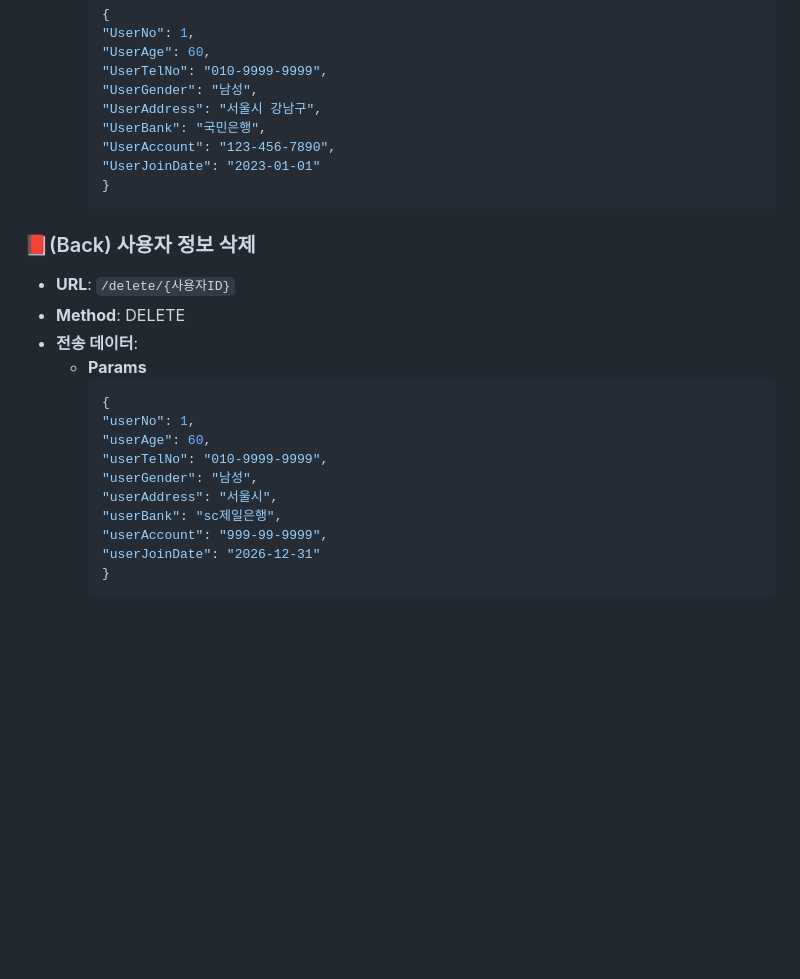
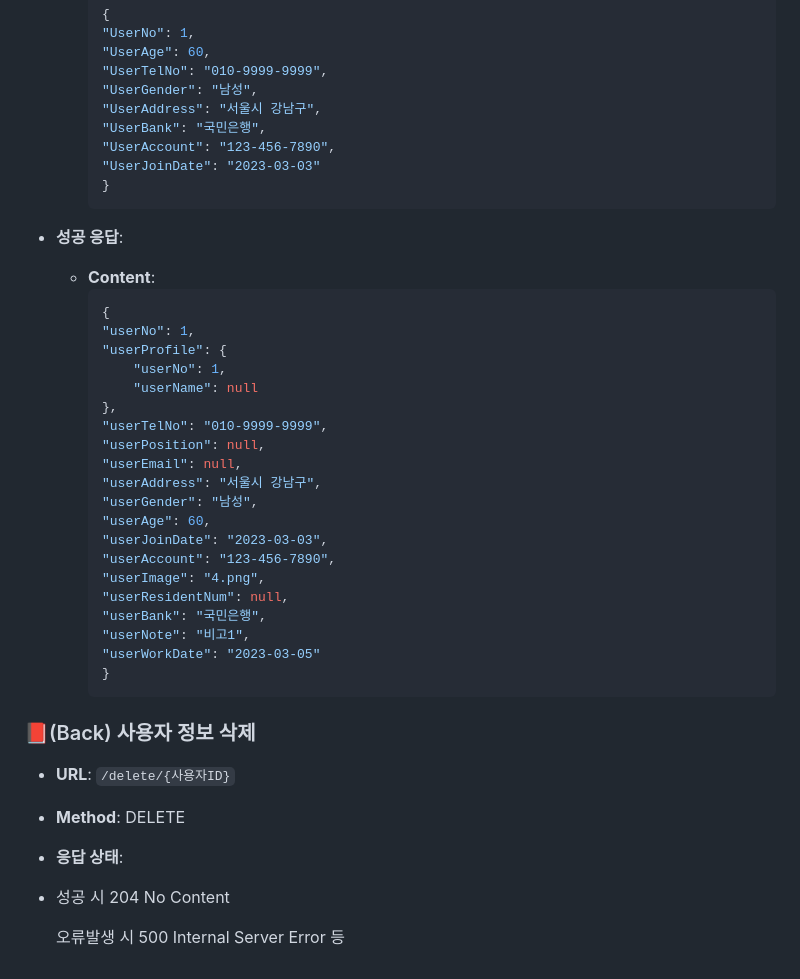
Before and after one commit to GWNU-Capstone/Safety_Management, a Markdown page: README.md, the part around the change. GitHub-like rendering; blank space fills up the shorter version.

````diff
--- a/README.md
+++ b/README.md
@@ -94,24 +94,40 @@
     "UserAddress": "서울시 강남구",
     "UserBank": "국민은행",
     "UserAccount": "123-456-7890",
-    "UserJoinDate": "2023-01-01"
+    "UserJoinDate": "2023-03-03"
+    }
+    ```
+
+- **성공 응답**:
+  - **Content**:
+    ```json
+    {
+    "userNo": 1,
+    "userProfile": {
+        "userNo": 1,
+        "userName": null
+    },
+    "userTelNo": "010-9999-9999",
+    "userPosition": null,
+    "userEmail": null,
+    "userAddress": "서울시 강남구",
+    "userGender": "남성",
+    "userAge": 60,
+    "userJoinDate": "2023-03-03",
+    "userAccount": "123-456-7890",
+    "userImage": "4.png",
+    "userResidentNum": null,
+    "userBank": "국민은행",
+    "userNote": "비고1",
+    "userWorkDate": "2023-03-05"
     }
     ```
 
 ### 📕(Back) 사용자 정보 삭제
 - **URL**: `/delete/{사용자ID}`
 - **Method**: DELETE
-- **전송 데이터**:
-  - **Params**
-    ```json
-    {
-    "userNo": 1,
-    "userAge": 60,
-    "userTelNo": "010-9999-9999",
-    "userGender": "남성",
-    "userAddress": "서울시",
-    "userBank": "sc제일은행",
-    "userAccount": "999-99-9999",
-    "userJoinDate": "2026-12-31"
-    }
-    ```
+- **응답 상태**:
+-
+  성공 시 204 No Content
+
+  오류발생 시 500 Internal Server Error 등
````
